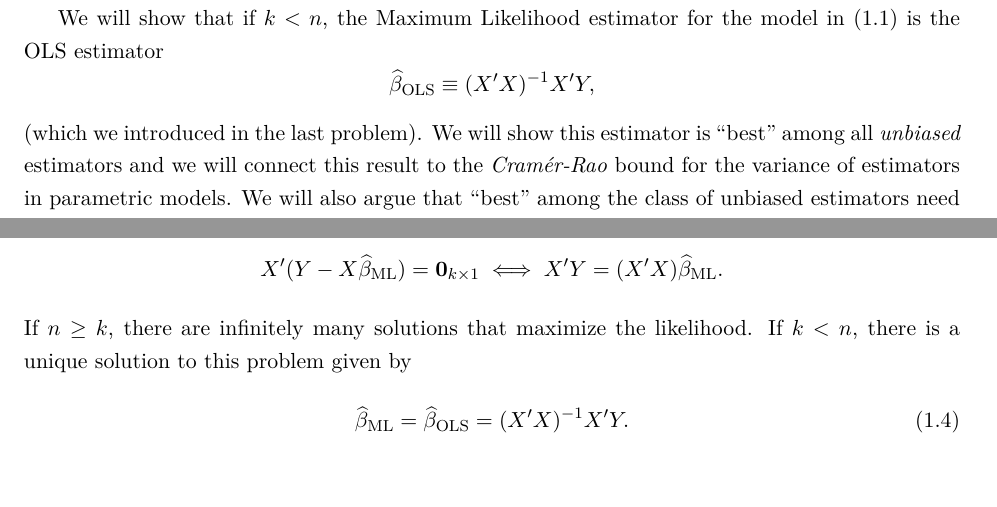
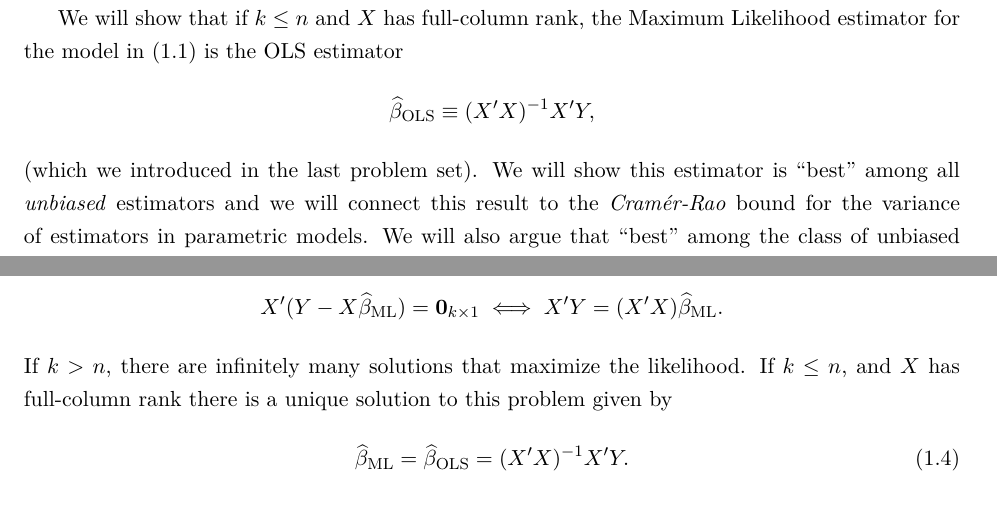
Before and after one commit to jm4474/Courses-IntroEconometrics-Ph.D, a LaTeX document (7_8_Lectures/Lectures7-8.tex): two parts of pages 2 and 4 of 12, joined at a grey line, cut so that both start at the same text. Compiled offline with LaTeX, dvips and Ghostscript.

Commit message:
Modified some typos that I found after lecture

```diff
--- a/7_8_Lectures/Lectures7-8.tex
+++ b/7_8_Lectures/Lectures7-8.tex
@@ -34,10 +34,10 @@ Y \sim \mathcal{N}(X \beta, \sigma^2 \mathbb{I}_n ),
 \end{equation}
  where $Y$ is the $n \times 1$ vector of outcome variables, $X$ is the $n \times k$ matrix of non-stochastic regressors, and $\beta \in \mathbb{R}^{k}$ is the parameter of interest.
 
- We will show that if $k<n$, the Maximum Likelihood estimator for the model in (\ref{equation:Regression-model}) is the OLS estimator
+ We will show that if $k \leq n$ and $X$ has full-column rank, the Maximum Likelihood estimator for the model in (\ref{equation:Regression-model}) is the OLS estimator
 \[ \widehat{\beta}_{\textrm{OLS}} \equiv (X’X)^{-1} X’Y,  \]
 
-\noindent (which we introduced in the last problem). We will show this estimator is ``best'' among all \emph{unbiased} estimators and we will connect this result to the \emph{Cram\'er-Rao} bound for the variance of estimators in parametric models. We will also argue that ``best’’ among the class of unbiased estimators need not imply admissibility with respect to all estimators. In particular, we show that if $k \geq 3$, the OLS estimator is dominated and we present an ``empirical Bayes’’ estimator that dominates it.
+\noindent (which we introduced in the last problem set). We will show this estimator is ``best'' among all \emph{unbiased} estimators and we will connect this result to the \emph{Cram\'er-Rao} bound for the variance of estimators in parametric models. We will also argue that ``best’’ among the class of unbiased estimators need not imply admissibility with respect to all estimators. In particular, we show that if $k \geq 3$, the OLS estimator is dominated and we present an ``empirical Bayes’’ estimator that dominates it.
 
 The posterior mean estimator for the regression model assuming $\beta \sim \mathcal{N}_{k}(0 , (\sigma^2/ \lambda) \mathbb{I}_k )$ is the popular \emph{Ridge estimator}
 \[ \widehat{\beta}_{\textrm{Ridge}} \equiv (X’X + \lambda \mathbb{I}_k)^{-1} X’Y. \]
@@ -82,7 +82,7 @@ The maximum likelihood estimator at data $(Y,X)$ is then defined as the value of
 The first-order conditions for the program above, which are necessary and sufficient, yield
 \[ X’(Y-X\widehat{\beta}_{\textrm{ML}}) = \textbf{0}_{k \times 1} \iff X’Y = (X’X) \widehat{\beta}_{\textrm{ML}}. \]
 
-\noindent If $n \geq k$, there are infinitely many solutions that maximize the likelihood.  If $k < n$, there is a unique solution to this problem given by
+\noindent If $k > n$, there are infinitely many solutions that maximize the likelihood.  If $k \leq n$, and $X$ has full-column rank there is a unique solution to this problem given by
 \begin{equation} \label{equation:OLS}
 \widehat{\beta}_{\textrm{ML}} = \widehat{\beta}_{\textrm{OLS}} = (X’X)^{-1} X’Y.
 \end{equation}
```
Also changed, not shown: 7_8_Lectures/Lectures7-8.pdf, 7_8_Lectures/Lectures7-8.tex (2 more changed lines), 3 other files.
